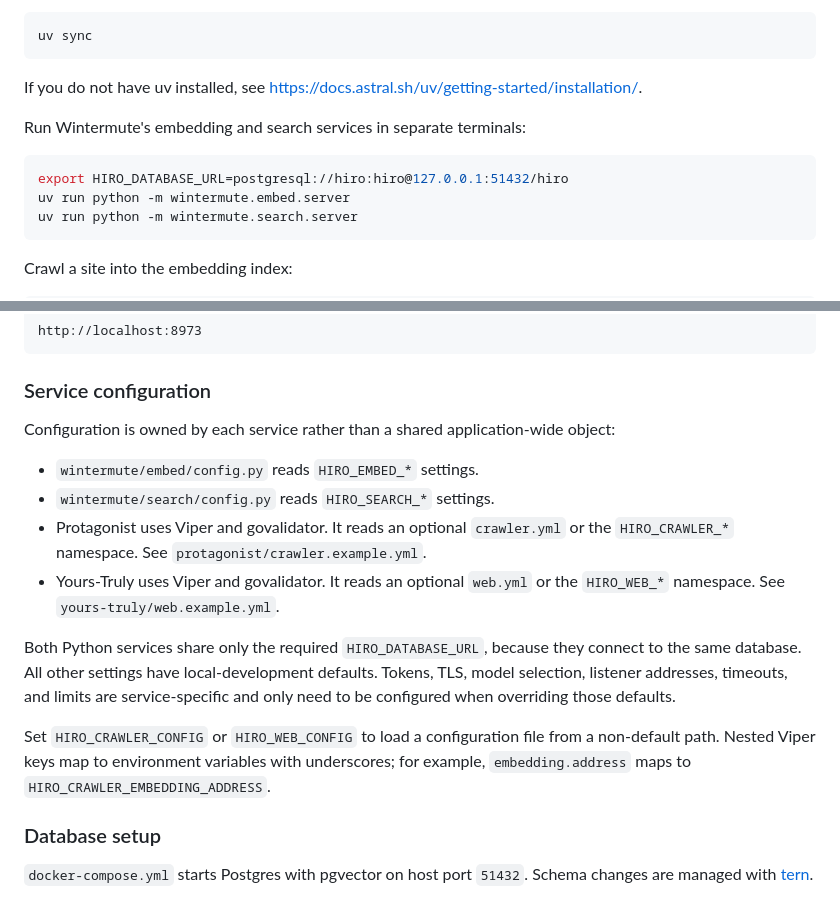
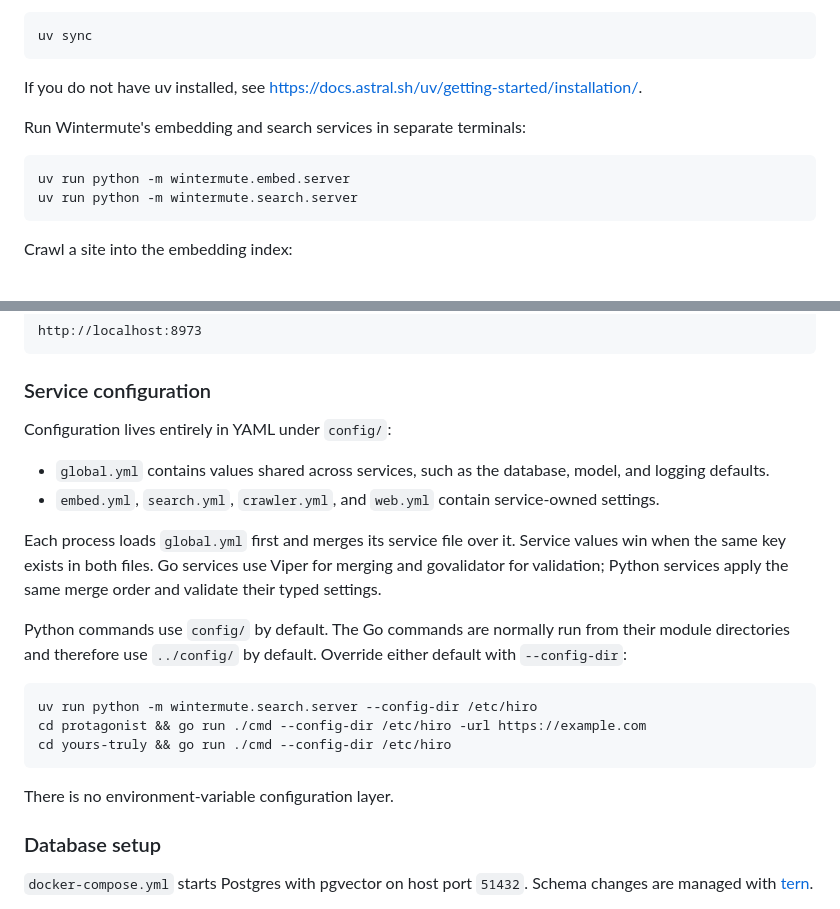
Before and after one commit to ChristianSch/hiro, a Markdown page: README.md, 2 parts joined by grey strips. Drawn GitHub-style.

Commit message:
Document layered service configuration

````diff
--- a/README.md
+++ b/README.md
@@ -194,7 +194,6 @@ If you do not have uv installed, see https://docs.astral.sh/uv/getting-started/i
 Run Wintermute's embedding and search services in separate terminals:
 
 ```bash
-export HIRO_DATABASE_URL=postgresql://hiro:hiro@127.0.0.1:51432/hiro
 uv run python -m wintermute.embed.server
 uv run python -m wintermute.search.server
 ```
@@ -221,16 +220,22 @@ http://localhost:8973
 
 ### Service configuration
 
-Configuration is owned by each service rather than a shared application-wide object:
+Configuration lives entirely in YAML under `config/`:
 
-- `wintermute/embed/config.py` reads `HIRO_EMBED_*` settings.
-- `wintermute/search/config.py` reads `HIRO_SEARCH_*` settings.
-- Protagonist uses Viper and govalidator. It reads an optional `crawler.yml` or the `HIRO_CRAWLER_*` namespace. See `protagonist/crawler.example.yml`.
-- Yours-Truly uses Viper and govalidator. It reads an optional `web.yml` or the `HIRO_WEB_*` namespace. See `yours-truly/web.example.yml`.
+- `global.yml` contains values shared across services, such as the database, model, and logging defaults.
+- `embed.yml`, `search.yml`, `crawler.yml`, and `web.yml` contain service-owned settings.
 
-Both Python services share only the required `HIRO_DATABASE_URL`, because they connect to the same database. All other settings have local-development defaults. Tokens, TLS, model selection, listener addresses, timeouts, and limits are service-specific and only need to be configured when overriding those defaults.
+Each process loads `global.yml` first and merges its service file over it. Service values win when the same key exists in both files. Go services use Viper for merging and govalidator for validation; Python services apply the same merge order and validate their typed settings.
 
-Set `HIRO_CRAWLER_CONFIG` or `HIRO_WEB_CONFIG` to load a configuration file from a non-default path. Nested Viper keys map to environment variables with underscores; for example, `embedding.address` maps to `HIRO_CRAWLER_EMBEDDING_ADDRESS`.
+Python commands use `config/` by default. The Go commands are normally run from their module directories and therefore use `../config/` by default. Override either default with `--config-dir`:
+
+```bash
+uv run python -m wintermute.search.server --config-dir /etc/hiro
+cd protagonist && go run ./cmd --config-dir /etc/hiro -url https://example.com
+cd yours-truly && go run ./cmd --config-dir /etc/hiro
+```
+
+There is no environment-variable configuration layer.
 
 ### Database setup
 
````
